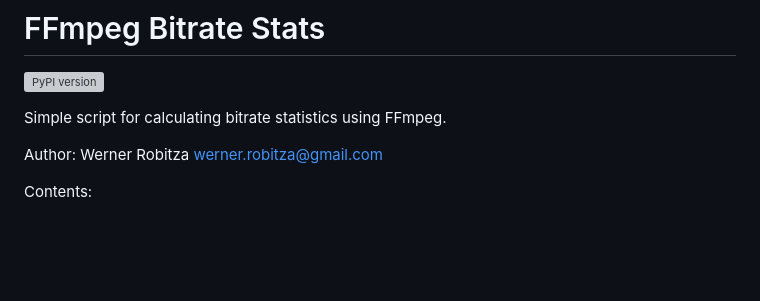
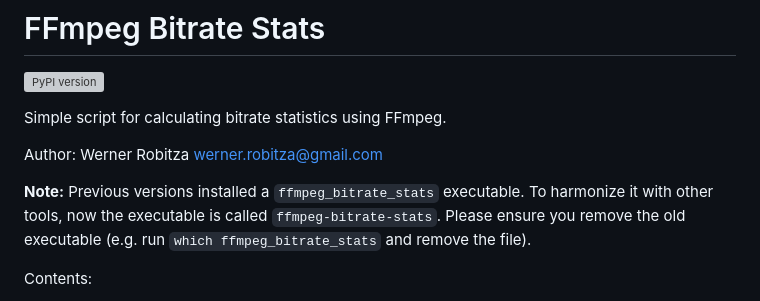
Before and after one commit to slhck/ffmpeg-bitrate-stats, a Markdown page: README.md, the part around the change. Rendered like a GitHub page; blank space fills up the shorter version; grey boxes are pictures that could not be loaded.

Commit message:
add note on old executable in readme

```diff
--- a/README.md
+++ b/README.md
@@ -5,6 +5,8 @@
 Simple script for calculating bitrate statistics using FFmpeg.
 
 Author: Werner Robitza <werner.robitza@gmail.com>
+
+**Note:** Previous versions installed a `ffmpeg_bitrate_stats` executable. To harmonize it with other tools, now the executable is called `ffmpeg-bitrate-stats`. Please ensure you remove the old executable (e.g. run `which ffmpeg_bitrate_stats` and remove the file).
 
 Contents:
 
```
